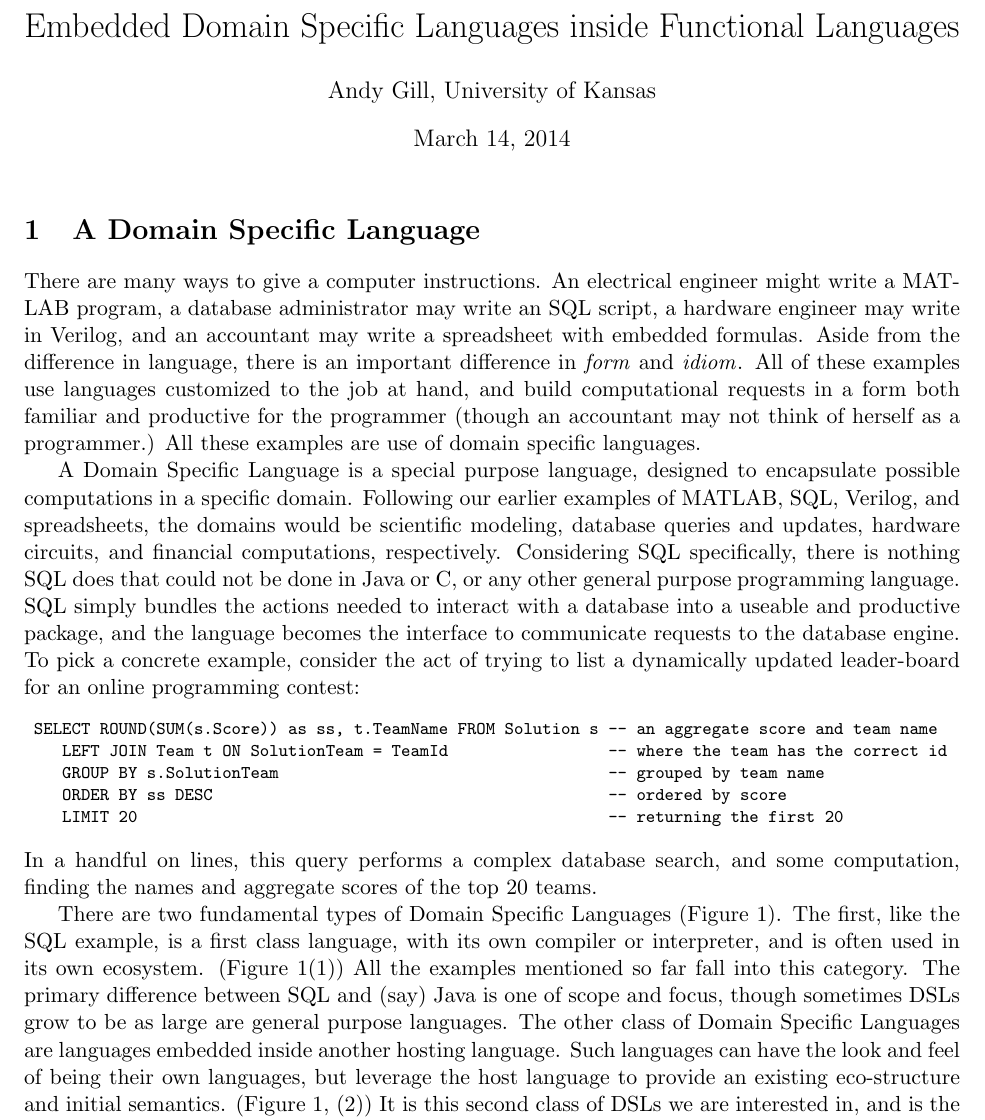
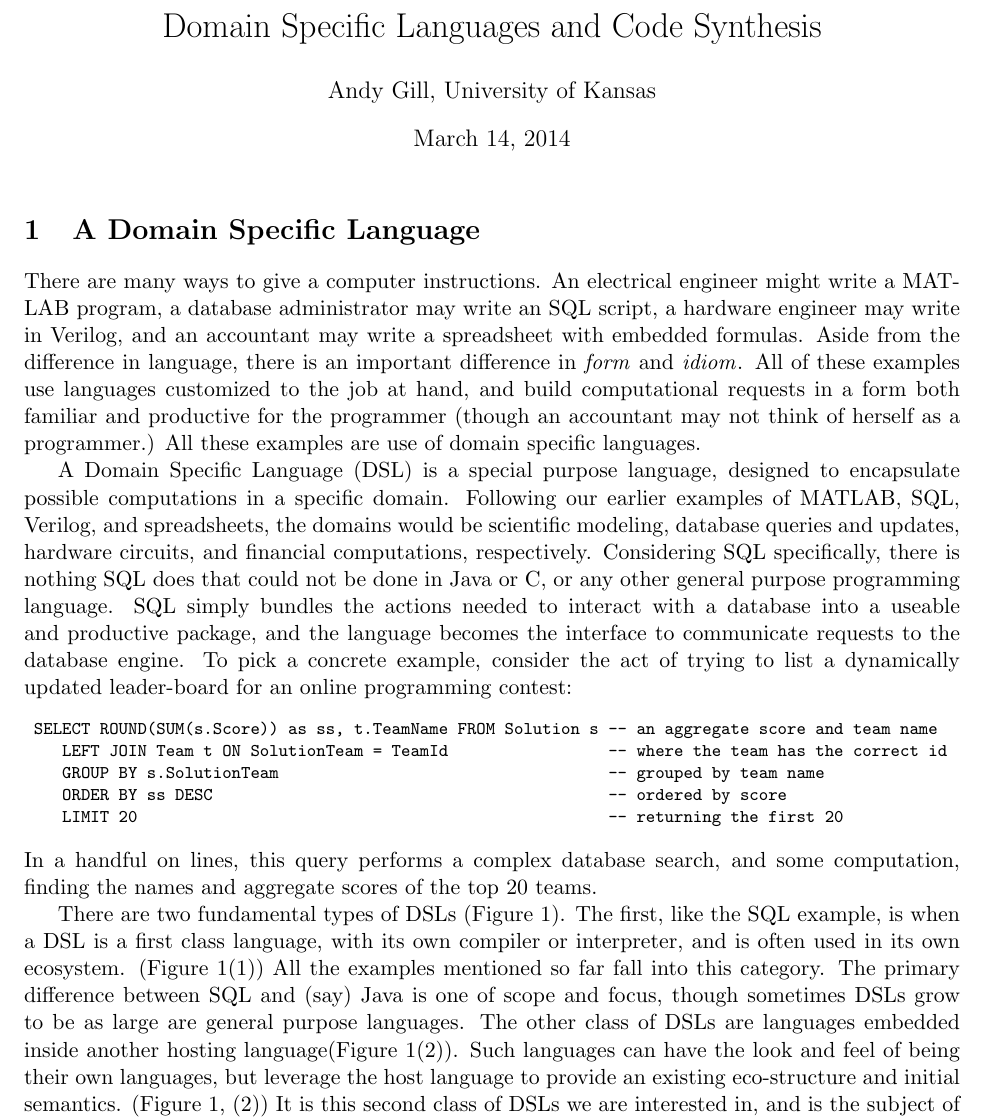
Before and after one commit to andygill/edsls-for-software-engineers, a LaTeX document (paper.tex): part of page 1 of 11, cut at the place of the change. Compiled offline with pdfLaTeX.

Commit message:
Fix page 1

```diff
--- a/paper.tex
+++ b/paper.tex
@@ -18,7 +18,7 @@
 
 \begin{document}
 
-\title{Embedded Domain Specific Languages inside Functional Languages}
+\title{Domain Specific Languages and Code Synthesis}
 \author{Andy Gill, University of Kansas}
 \maketitle
 
@@ -46,8 +46,7 @@ for the programmer (though an accountant may
 not think of herself as a programmer.)
 All these examples are use of domain specific languages.
 
-
-A Domain Specific Language is a special purpose language,
+A Domain Specific Language (DSL) is a special purpose language,
 designed to encapsulate possible computations in a specific
 domain. Following our earlier examples of MATLAB, SQL,
 %% earlier examples of?
@@ -74,10 +73,10 @@ In a handful on lines, this query performs a complex
 database search, and some computation, finding
 the names and aggregate scores of the top 20 teams.
 
-There are two fundamental types of Domain Specific Languages
+There are two fundamental types of DSLs
 (Figure~\ref{fig:types-of-dsls}).
 %
-The first, like the SQL example, is a first class language,
+The first, like the SQL example, is when a DSL is a first class language,
 with its own compiler or interpreter, and is often used in
 its own ecosystem. (Figure \ref{fig:types-of-dsls}(1))
 All the examples mentioned so far fall
@@ -85,8 +84,9 @@ into this category. The primary difference between SQL and
 (say) Java is one of scope and focus, though sometimes
 DSLs grow to be as large are general purpose languages.
 %
-The other class of Domain Specific Languages are languages
-embedded inside another hosting language. Such languages
+The other class of DSLs are languages
+embedded inside another hosting language(Figure \ref{fig:types-of-dsls}(2)).
+Such languages
 can have the look and feel of being their own languages,
 but leverage the host language to provide an existing
 eco-structure and initial semantics.
```
